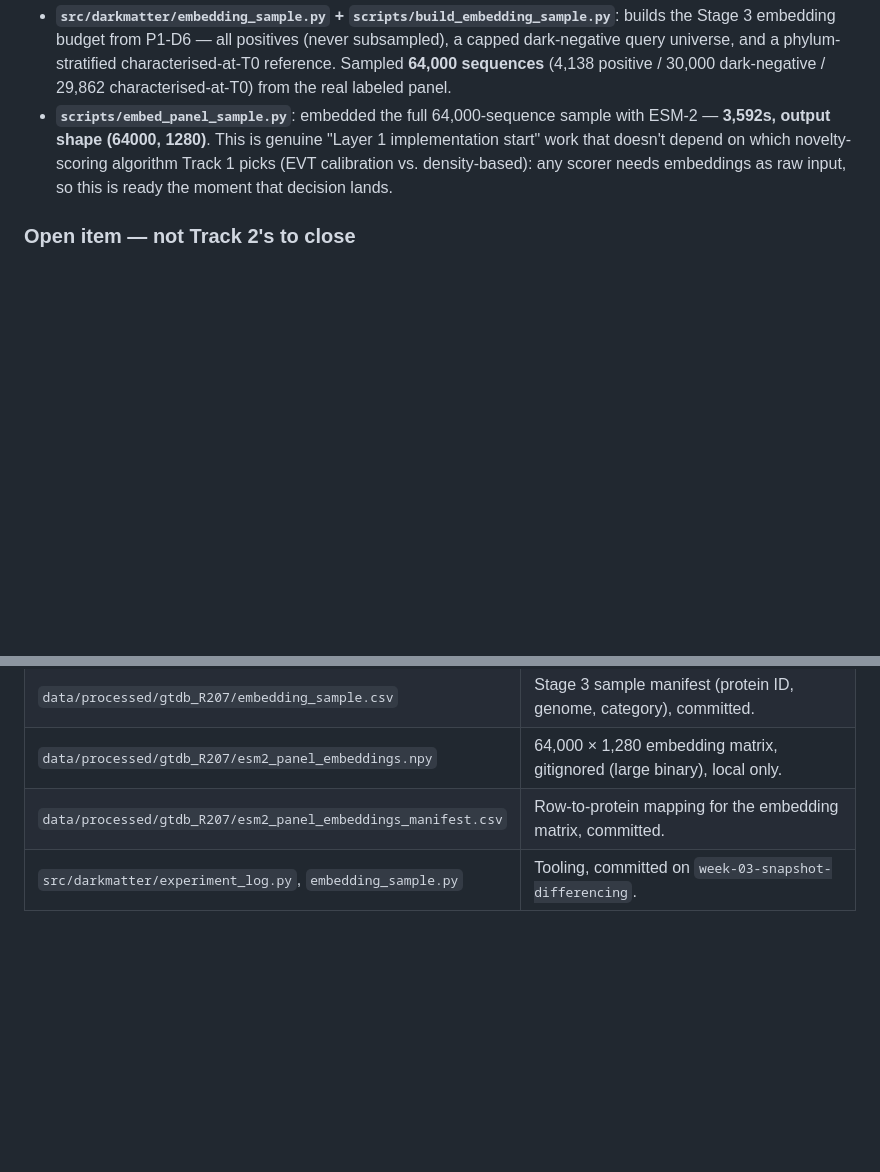
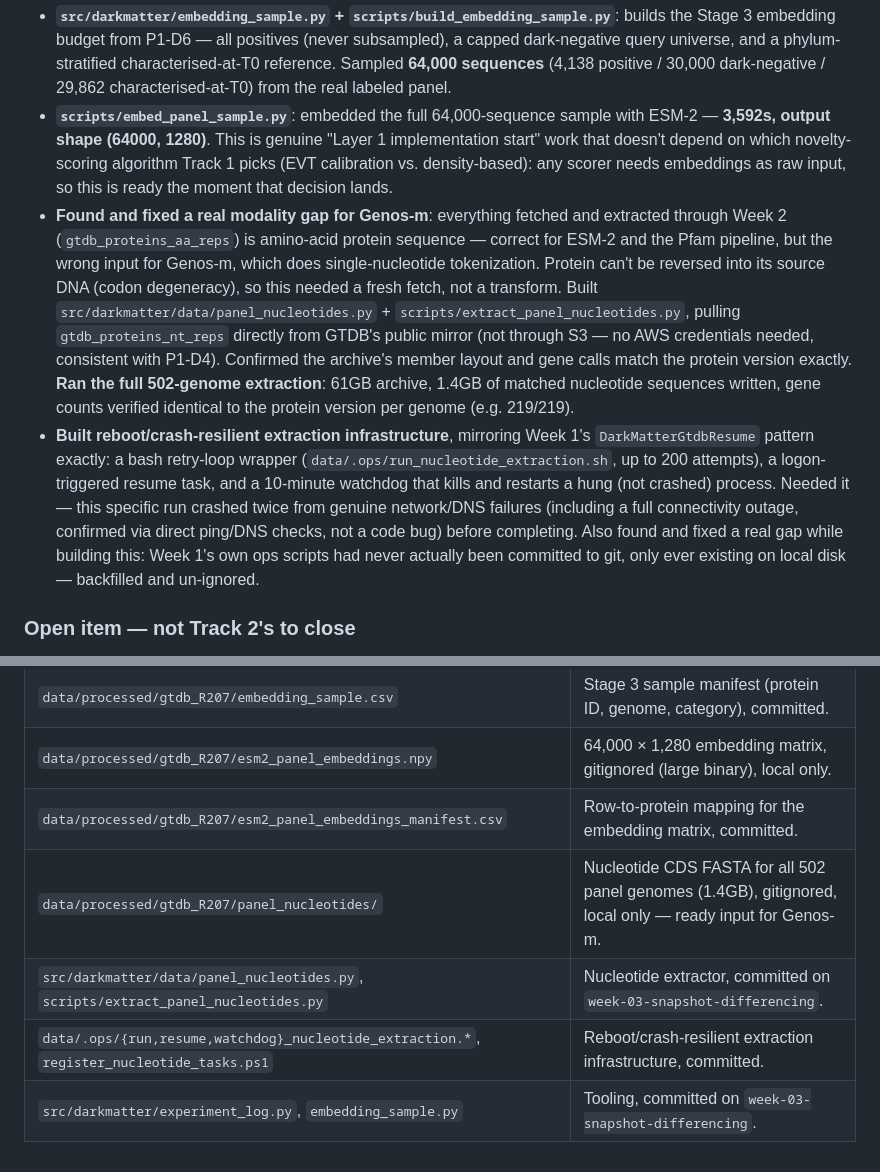
Before and after one commit to Ganglet/Obscuron, a Markdown page: docs/Track2_Phase1_Execution.md, 2 parts joined by grey strips. Rendered like a GitHub page; blank space fills up the shorter version.

Commit message:
document nucleotide extraction and resilience work in execution log

```diff
--- a/docs/Track2_Phase1_Execution.md
+++ b/docs/Track2_Phase1_Execution.md
@@ -152,6 +152,8 @@ Same network, same lesson already paid for once in Week 1: a single long-lived c
 - **`src/darkmatter/experiment_log.py` + `scripts/log_experiment.py`**: the experiment-tracking tool `docs/reproducibility.md` already described but never existed. Captures the git commit hash automatically, appends structured entries (config/result/next step) to `docs/experiment_log.md`. Wired directly into `label_panel_proteins.py`, `compare_embeddings_full.py`, and `embed_panel_sample.py` so a completed run logs itself — not a separate step someone has to remember.
 - **`src/darkmatter/embedding_sample.py` + `scripts/build_embedding_sample.py`**: builds the Stage 3 embedding budget from P1-D6 — all positives (never subsampled), a capped dark-negative query universe, and a phylum-stratified characterised-at-T0 reference. Sampled **64,000 sequences** (4,138 positive / 30,000 dark-negative / 29,862 characterised-at-T0) from the real labeled panel.
 - **`scripts/embed_panel_sample.py`**: embedded the full 64,000-sequence sample with ESM-2 — **3,592s, output shape (64000, 1280)**. This is genuine "Layer 1 implementation start" work that doesn't depend on which novelty-scoring algorithm Track 1 picks (EVT calibration vs. density-based): any scorer needs embeddings as raw input, so this is ready the moment that decision lands.
+- **Found and fixed a real modality gap for Genos-m**: everything fetched and extracted through Week 2 (`gtdb_proteins_aa_reps`) is amino-acid protein sequence — correct for ESM-2 and the Pfam pipeline, but the wrong input for Genos-m, which does single-nucleotide tokenization. Protein can't be reversed into its source DNA (codon degeneracy), so this needed a fresh fetch, not a transform. Built `src/darkmatter/data/panel_nucleotides.py` + `scripts/extract_panel_nucleotides.py`, pulling `gtdb_proteins_nt_reps` directly from GTDB's public mirror (not through S3 — no AWS credentials needed, consistent with P1-D4). Confirmed the archive's member layout and gene calls match the protein version exactly. **Ran the full 502-genome extraction**: 61GB archive, 1.4GB of matched nucleotide sequences written, gene counts verified identical to the protein version per genome (e.g. 219/219).
+- **Built reboot/crash-resilient extraction infrastructure**, mirroring Week 1's `DarkMatterGtdbResume` pattern exactly: a bash retry-loop wrapper (`data/.ops/run_nucleotide_extraction.sh`, up to 200 attempts), a logon-triggered resume task, and a 10-minute watchdog that kills and restarts a hung (not crashed) process. Needed it — this specific run crashed twice from genuine network/DNS failures (including a full connectivity outage, confirmed via direct ping/DNS checks, not a code bug) before completing. Also found and fixed a real gap while building this: Week 1's own ops scripts had never actually been committed to git, only ever existing on local disk — backfilled and un-ignored.
 
 ### Open item — not Track 2's to close
 
@@ -165,4 +167,7 @@ Formally, `docs/Track1_phase1_benchmark_scope.md` on `main` still marks the go/n
 | `data/processed/gtdb_R207/embedding_sample.csv` | Stage 3 sample manifest (protein ID, genome, category), committed. |
 | `data/processed/gtdb_R207/esm2_panel_embeddings.npy` | 64,000 × 1,280 embedding matrix, gitignored (large binary), local only. |
 | `data/processed/gtdb_R207/esm2_panel_embeddings_manifest.csv` | Row-to-protein mapping for the embedding matrix, committed. |
+| `data/processed/gtdb_R207/panel_nucleotides/` | Nucleotide CDS FASTA for all 502 panel genomes (1.4GB), gitignored, local only — ready input for Genos-m. |
+| `src/darkmatter/data/panel_nucleotides.py`, `scripts/extract_panel_nucleotides.py` | Nucleotide extractor, committed on `week-03-snapshot-differencing`. |
+| `data/.ops/{run,resume,watchdog}_nucleotide_extraction.*`, `register_nucleotide_tasks.ps1` | Reboot/crash-resilient extraction infrastructure, committed. |
 | `src/darkmatter/experiment_log.py`, `embedding_sample.py` | Tooling, committed on `week-03-snapshot-differencing`. |
```
